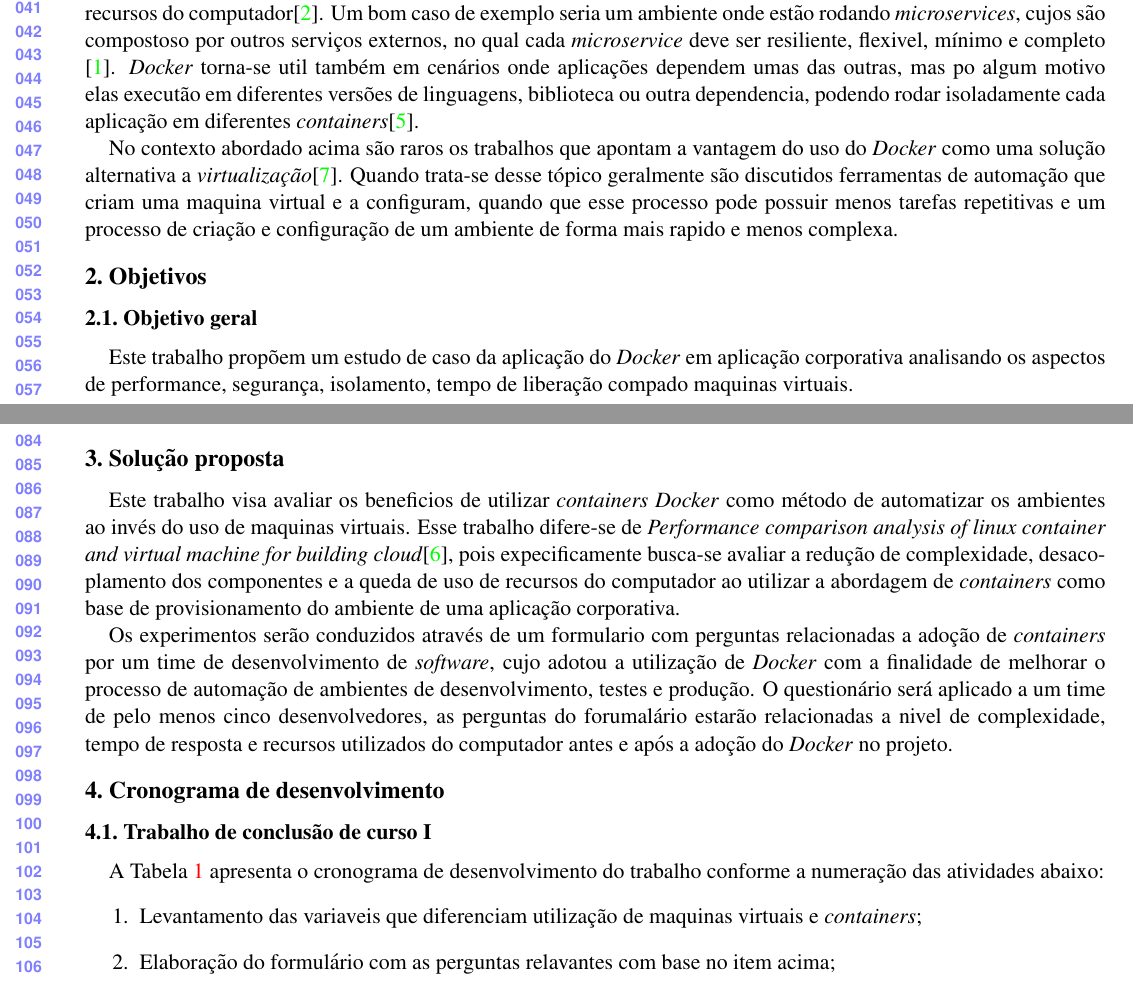
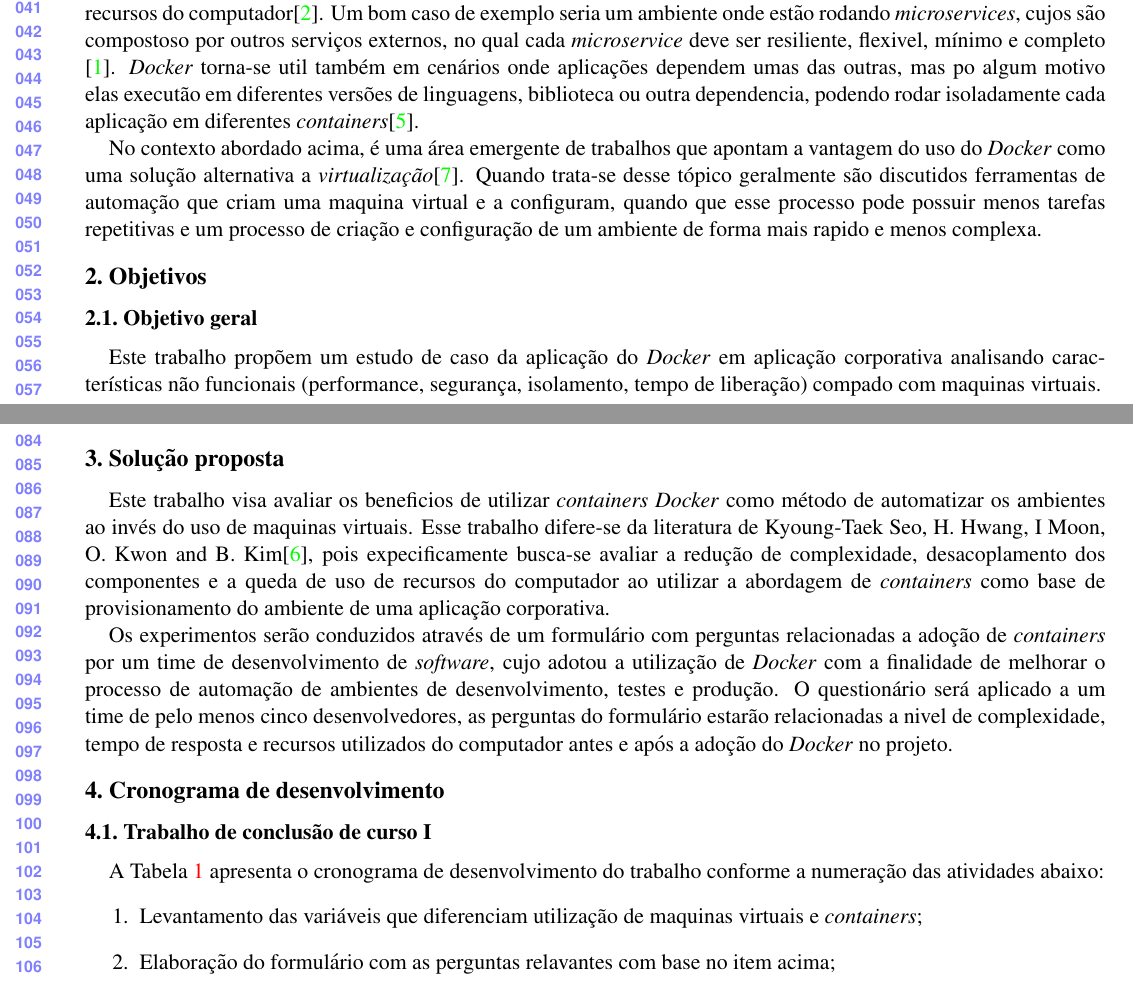
Before and after one commit to jeffhsta/tcc, a LaTeX document (proposta/proposta.tex): two parts of pages 1 and 2 of 3, joined at a grey line, cut so that both start at the same text. Compiled offline with pdfLaTeX.

Commit message:
Deploying TCC latest version

```diff
--- a/proposta/proposta.tex
+++ b/proposta/proposta.tex
@@ -66,7 +66,7 @@
 das outras, mas po algum motivo elas executão em diferentes versões de linguagens, biblioteca ou outra dependencia,
 podendo rodar isoladamente cada aplicação em diferentes \textit{containers}\cite{Merkel_Docker}.
 
-No contexto abordado acima são raros os trabalhos que apontam a vantagem do uso do \textit{Docker} como uma solução
+No contexto abordado acima, é uma área emergente de trabalhos que apontam a vantagem do uso do \textit{Docker} como uma solução
 alternativa a \textit{virtualização}\cite{Jafari_infra_as_a_code}. Quando trata-se desse tópico geralmente são
 discutidos ferramentas de automação que criam uma maquina virtual e a configuram, quando que esse processo
 pode possuir menos tarefas repetitivas e um processo de criação e configuração de um ambiente de forma mais
@@ -76,8 +76,8 @@
 
 \subsection{Objetivo geral}
 
-Este trabalho propõem um estudo de caso da aplicação do \textit{Docker} em aplicação corporativa analisando os aspectos
-de performance, segurança, isolamento, tempo de liberação compado maquinas virtuais.
+Este trabalho propõem um estudo de caso da aplicação do \textit{Docker} em aplicação corporativa analisando características
+não funcionais (performance, segurança, isolamento, tempo de liberação) compado com maquinas virtuais.
 
 \subsection{Objetivos específicos}\label{sec:objetivos_especificos}
 
@@ -104,15 +104,15 @@
 \section{Solução proposta}
 
 Este trabalho visa avaliar os beneficios de utilizar \textit{containers} \textit{Docker} como método de automatizar
-os ambientes ao invés do uso de maquinas virtuais. Esse trabalho difere-se de \textit{Performance comparison
-analysis of linux container and virtual machine for building cloud}\cite{Performance_container_vm}, pois expecificamente
+os ambientes ao invés do uso de maquinas virtuais. Esse trabalho difere-se da literatura de Kyoung-Taek Seo,
+H. Hwang, I Moon, O. Kwon and B. Kim\cite{Performance_container_vm}, pois expecificamente
 busca-se avaliar a redução de complexidade, desacoplamento dos componentes e a queda de uso de recursos do computador
 ao utilizar a abordagem de \textit{containers} como base de provisionamento do ambiente de uma aplicação corporativa.
 
-Os experimentos serão conduzidos através de um formulario com perguntas relacionadas a adoção de \textit{containers} por um time
+Os experimentos serão conduzidos através de um formulário com perguntas relacionadas a adoção de \textit{containers} por um time
 de desenvolvimento de \textit{software}, cujo adotou a utilização de \textit{Docker} com a finalidade de melhorar o processo de automação
 de ambientes de desenvolvimento, testes e produção. O questionário será aplicado a um time de pelo menos cinco desenvolvedores,
-as perguntas do forumalário estarão relacionadas a nivel de complexidade, tempo de resposta e recursos utilizados do computador
+as perguntas do formulário estarão relacionadas a nivel de complexidade, tempo de resposta e recursos utilizados do computador
 antes e após a adoção do \textit{Docker} no projeto.
 
 \section{Cronograma de desenvolvimento}\label{sec:cronograma}
@@ -121,7 +121,7 @@
 
 A Tabela \ref{tab:cronograma1} apresenta o cronograma de desenvolvimento do trabalho conforme a numeração das atividades abaixo:
 \begin{enumerate}
-  \item Levantamento das variaveis que diferenciam utilização de maquinas virtuais e \textit{containers};
+  \item Levantamento das variáveis que diferenciam utilização de maquinas virtuais e \textit{containers};
   \item Elaboração do formulário com as perguntas relavantes com base no item acima;
   \item Validação do formulário elaborado com o orientador e desenvolvedores a fim de coletar feedbacks;
   \item Elaboração da versão final do formulário;
```
Also changed, not shown: Proposta.pdf (added), proposta/proposta.bbl (added), 5 other files.
